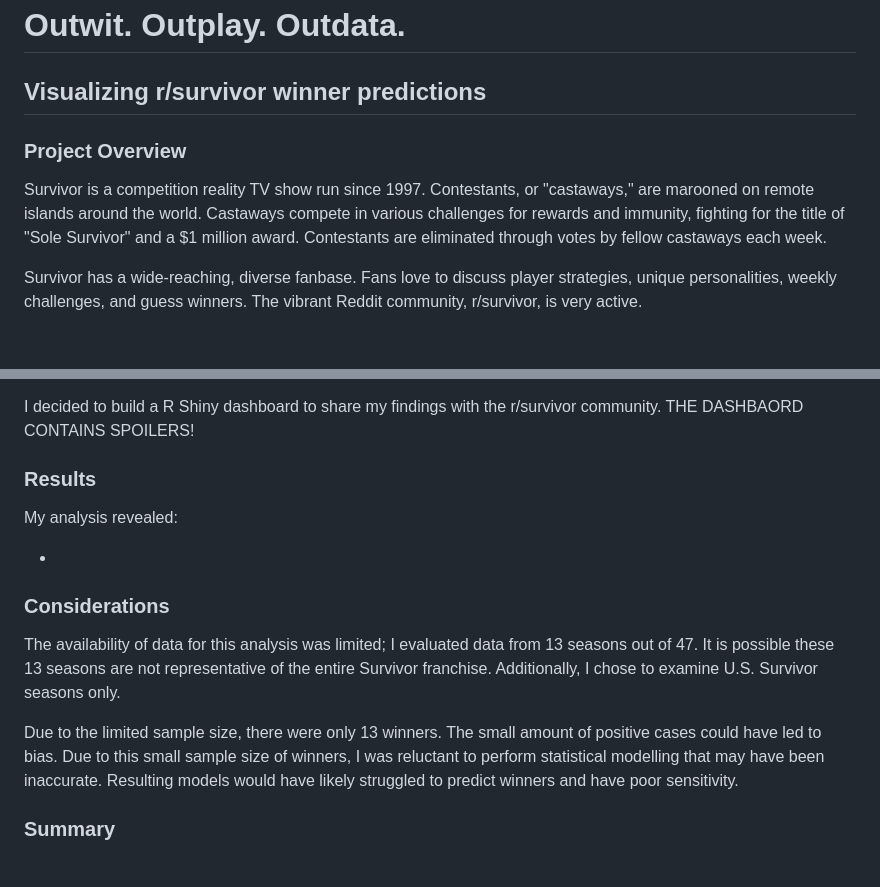
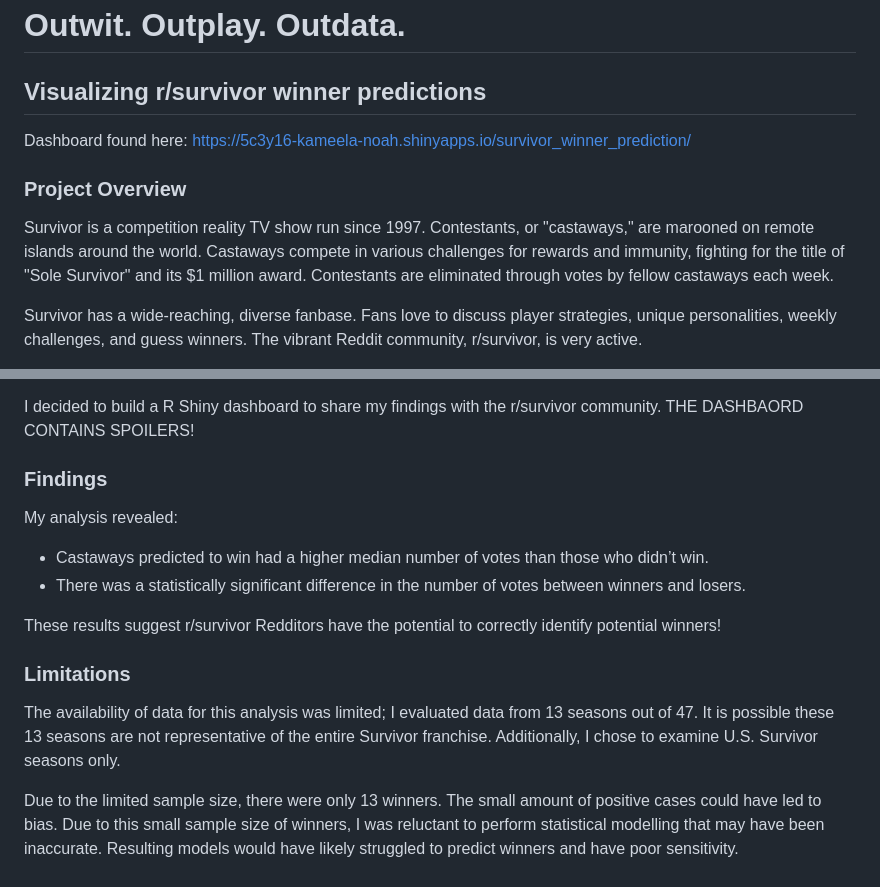
Before and after one commit to kameelan/kameelan.github.io, a Markdown page: reddit_survivor/README.md, 2 parts joined by grey strips. Rendered like a GitHub page; blank space fills up the shorter version.

```diff
--- a/reddit_survivor/README.md
+++ b/reddit_survivor/README.md
@@ -1,13 +1,14 @@
 # Outwit. Outplay. Outdata.
 
 ## Visualizing r/survivor winner predictions
+Dashboard found here: https://5c3y16-kameela-noah.shinyapps.io/survivor_winner_prediction/
 
 ### Project Overview
 
 Survivor is a competition reality TV show run since 1997. Contestants,
 or "castaways," are marooned on remote islands around the world.
 Castaways compete in various challenges for rewards and immunity, fighting
-for the title of "Sole Survivor" and a $1 million award. Contestants are
+for the title of "Sole Survivor" and its $1 million award. Contestants are
 eliminated through votes by fellow castaways each week.
 
 Survivor has a wide-reaching, diverse fanbase. Fans love to discuss
@@ -58,13 +59,16 @@ amount of votes than losers.
 I decided to build a R Shiny dashboard to share my findings with the
 r/survivor community. THE DASHBAORD CONTAINS SPOILERS!
 
-### Results
+### Findings
 
 My analysis revealed:
 
--
+- Castaways predicted to win had a higher median number of votes than those who didn’t win.
+- There was a statistically significant difference in the number of votes between winners and losers.
 
-### Considerations
+These results suggest r/survivor Redditors have the potential to correctly identify potential winners!
+
+### Limitations
 
 The availability of data for this analysis was limited; I evaluated data
 from 13 seasons out of 47. It is possible these 13 seasons are not
@@ -76,5 +80,3 @@ amount of positive cases could have led to bias. Due to this small
 sample size of winners, I was reluctant to perform statistical modelling
 that may have been inaccurate. Resulting models would have likely
 struggled to predict winners and have poor sensitivity.
-
-### Summary
```
